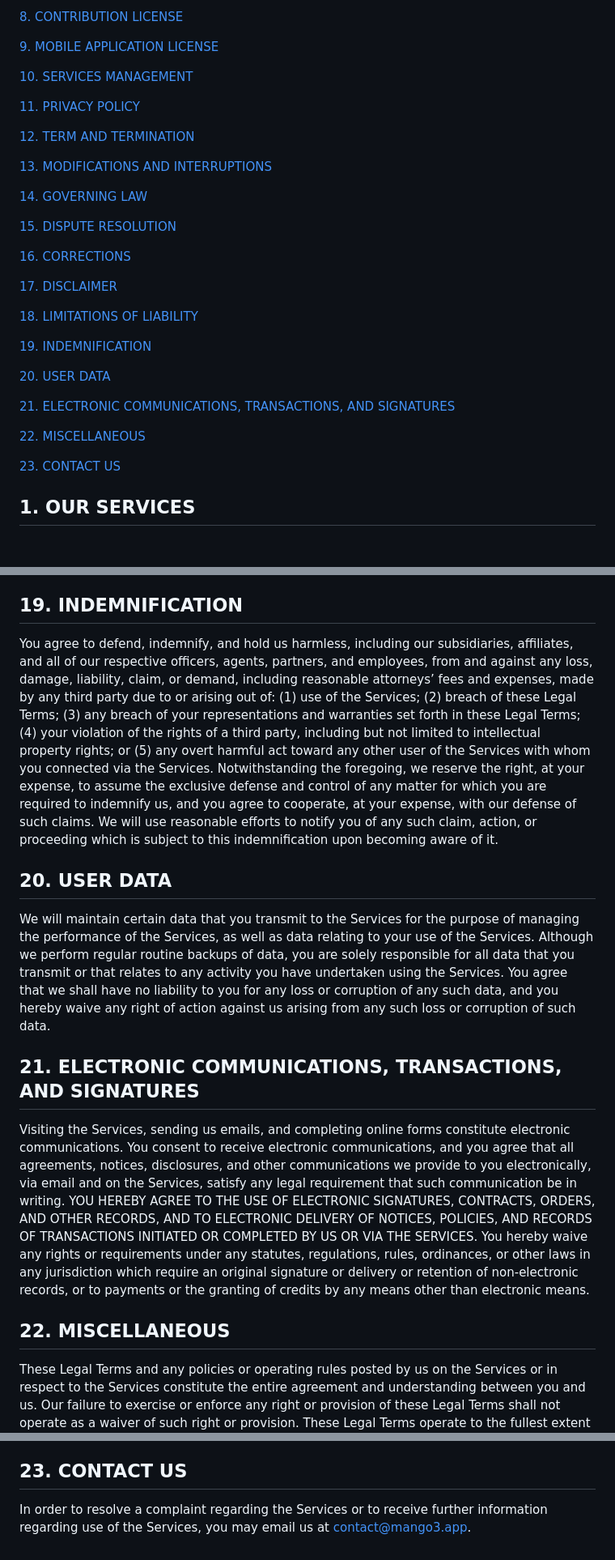
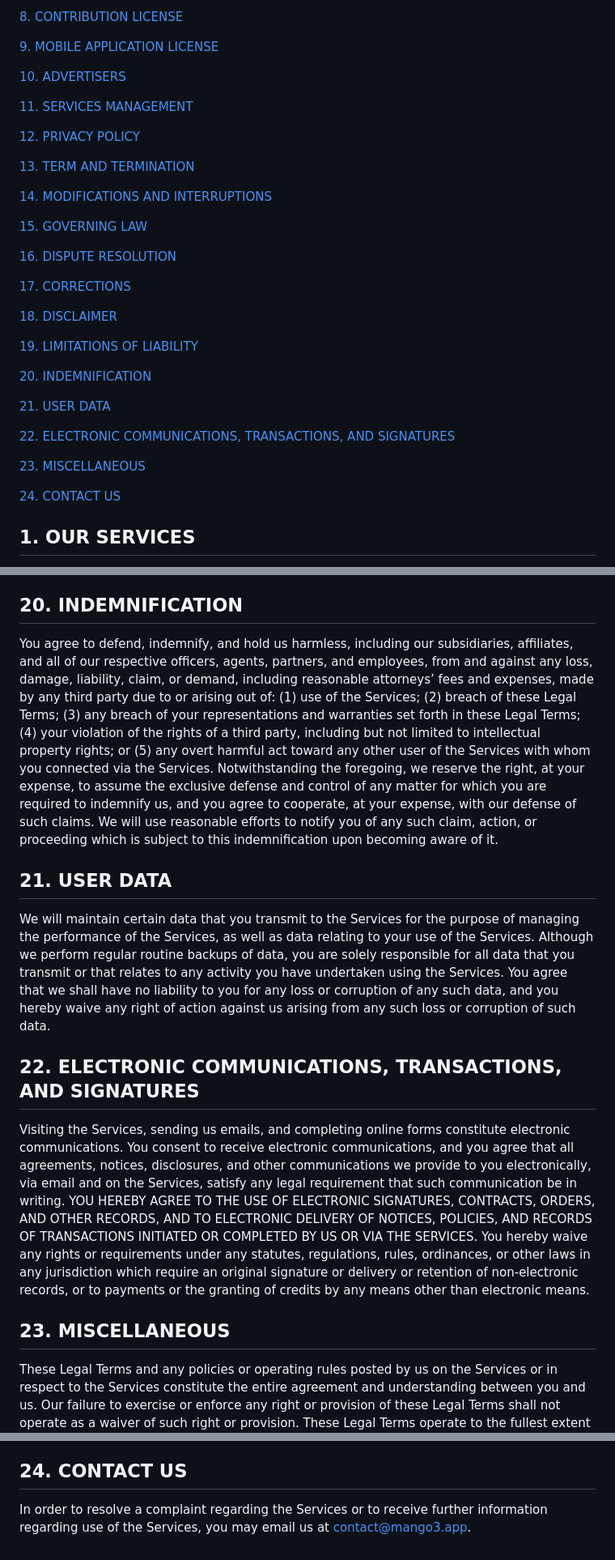
Before and after one commit to mangocubed/website, a Markdown page: content/terms.md, 3 parts joined by grey strips. Shown at 81% size. Rendered like a GitHub page; blank space fills up the shorter version.

```diff
--- a/content/terms.md
+++ b/content/terms.md
@@ -41,33 +41,35 @@ We recommend that you print a copy of these Legal Terms for your records.
 
 [9. MOBILE APPLICATION LICENSE](#9-mobile-application-license)
 
-[10. SERVICES MANAGEMENT](#10-services-management)
+[10. ADVERTISERS](#10-advertisers)
 
-[11. PRIVACY POLICY](#11-privacy-policy)
+[11. SERVICES MANAGEMENT](#11-services-management)
 
-[12. TERM AND TERMINATION](#12-term-and-termination)
+[12. PRIVACY POLICY](#12-privacy-policy)
 
-[13. MODIFICATIONS AND INTERRUPTIONS](#13-modifications-and-interruptions)
+[13. TERM AND TERMINATION](#13-term-and-termination)
 
-[14. GOVERNING LAW](#14-governing-law)
+[14. MODIFICATIONS AND INTERRUPTIONS](#14-modifications-and-interruptions)
 
-[15. DISPUTE RESOLUTION](#15-dispute-resolution)
+[15. GOVERNING LAW](#15-governing-law)
 
-[16. CORRECTIONS](#16-corrections)
+[16. DISPUTE RESOLUTION](#16-dispute-resolution)
 
-[17. DISCLAIMER](#17-disclaimer)
+[17. CORRECTIONS](#17-corrections)
 
-[18. LIMITATIONS OF LIABILITY](#18-limitations-of-liability)
+[18. DISCLAIMER](#18-disclaimer)
 
-[19. INDEMNIFICATION](#19-indemnification)
+[19. LIMITATIONS OF LIABILITY](#19-limitations-of-liability)
 
-[20. USER DATA](#20-user-data)
+[20. INDEMNIFICATION](#20-indemnification)
 
-[21. ELECTRONIC COMMUNICATIONS, TRANSACTIONS, AND SIGNATURES](#21-electronic-communications-transactions-and-signatures)
+[21. USER DATA](#21-user-data)
 
-[22. MISCELLANEOUS](#22-miscellaneous)
+[22. ELECTRONIC COMMUNICATIONS, TRANSACTIONS, AND SIGNATURES](#22-electronic-communications-transactions-and-signatures)
 
-[23. CONTACT US](#23-contact-us)
+[23. MISCELLANEOUS](#23-miscellaneous)
+
+[24. CONTACT US](#24-contact-us)
 
 ## 1. OUR SERVICES
 
@@ -234,22 +240,22 @@ THE SERVICES ARE PROVIDED ON AN AS-IS AND AS-AVAILABLE BASIS. YOU AGREE THAT YOU
 
 IN NO EVENT WILL WE OR OUR DIRECTORS, EMPLOYEES, OR AGENTS BE LIABLE TO YOU OR ANY THIRD PARTY FOR ANY DIRECT, INDIRECT, CONSEQUENTIAL, EXEMPLARY, INCIDENTAL, SPECIAL, OR PUNITIVE DAMAGES, INCLUDING LOST PROFIT, LOST REVENUE, LOSS OF DATA, OR OTHER DAMAGES ARISING FROM YOUR USE OF THE SERVICES, EVEN IF WE HAVE BEEN ADVISED OF THE POSSIBILITY OF SUCH DAMAGES. NOTWITHSTANDING ANYTHING TO THE CONTRARY CONTAINED HEREIN, OUR LIABILITY TO YOU FOR ANY CAUSE WHATSOEVER AND REGARDLESS OF THE FORM OF THE ACTION, WILL AT ALL TIMES BE LIMITED TO THE LESSER OF THE AMOUNT PAID, IF ANY, BY YOU TO US DURING THE one (1) MONTH PERIOD PRIOR TO ANY CAUSE OF ACTION ARISING OR $10.00 USD .   CERTAIN US STATE LAWS AND INTERNATIONAL LAWS DO NOT ALLOW LIMITATIONS ON IMPLIED WARRANTIES OR THE EXCLUSION OR LIMITATION OF CERTAIN DAMAGES. IF THESE LAWS APPLY TO YOU, SOME OR ALL OF THE ABOVE DISCLAIMERS OR LIMITATIONS MAY NOT APPLY TO YOU, AND YOU MAY HAVE ADDITIONAL RIGHTS.
 
-## 19. INDEMNIFICATION
+## 20. INDEMNIFICATION
 
 You agree to defend, indemnify, and hold us harmless, including our subsidiaries, affiliates, and all of our respective officers, agents, partners, and employees, from and against any loss, damage, liability, claim, or demand, including reasonable attorneys’ fees and expenses, made by any third party due to or arising out of: (1) use of the Services; (2) breach of these Legal Terms; (3) any breach of your representations and warranties set forth in these Legal Terms; (4) your violation of the rights of a third party, including but not limited to intellectual property rights; or (5) any overt harmful act toward any other user of the Services with whom you connected via the Services. Notwithstanding the foregoing, we reserve the right, at your expense, to assume the exclusive defense and control of any matter for which you are required to indemnify us, and you agree to cooperate, at your expense, with our defense of such claims. We will use reasonable efforts to notify you of any such claim, action, or proceeding which is subject to this indemnification upon becoming aware of it.
 
-## 20. USER DATA
+## 21. USER DATA
 
 We will maintain certain data that you transmit to the Services for the purpose of managing the performance of the Services, as well as data relating to your use of the Services. Although we perform regular routine backups of data, you are solely responsible for all data that you transmit or that relates to any activity you have undertaken using the Services. You agree that we shall have no liability to you for any loss or corruption of any such data, and you hereby waive any right of action against us arising from any such loss or corruption of such data.
 
-## 21. ELECTRONIC COMMUNICATIONS, TRANSACTIONS, AND SIGNATURES
+## 22. ELECTRONIC COMMUNICATIONS, TRANSACTIONS, AND SIGNATURES
 
 Visiting the Services, sending us emails, and completing online forms constitute electronic communications. You consent to receive electronic communications, and you agree that all agreements, notices, disclosures, and other communications we provide to you electronically, via email and on the Services, satisfy any legal requirement that such communication be in writing. YOU HEREBY AGREE TO THE USE OF ELECTRONIC SIGNATURES, CONTRACTS, ORDERS, AND OTHER RECORDS, AND TO ELECTRONIC DELIVERY OF NOTICES, POLICIES, AND RECORDS OF TRANSACTIONS INITIATED OR COMPLETED BY US OR VIA THE SERVICES. You hereby waive any rights or requirements under any statutes, regulations, rules, ordinances, or other laws in any jurisdiction which require an original signature or delivery or retention of non-electronic records, or to payments or the granting of credits by any means other than electronic means.
 
-## 22. MISCELLANEOUS
+## 23. MISCELLANEOUS
 
 These Legal Terms and any policies or operating rules posted by us on the Services or in respect to the Services constitute the entire agreement and understanding between you and us. Our failure to exercise or enforce any right or provision of these Legal Terms shall not operate as a waiver of such right or provision. These Legal Terms operate to the fullest extent permissible by law. We may assign any or all of our rights and obligations to others at any time. We shall not be responsible or liable for any loss, damage, delay, or failure to act caused by any cause beyond our reasonable control. If any provision or part of a provision of these Legal Terms is determined to be unlawful, void, or unenforceable, that provision or part of the provision is deemed severable from these Legal Terms and does not affect the validity and enforceability of any remaining provisions. There is no joint venture, partnership, employment or agency relationship created between you and us as a result of these Legal Terms or use of the Services. You agree that these Legal Terms will not be construed against us by virtue of having drafted them. You hereby waive any and all defenses you may have based on the electronic form of these Legal Terms and the lack of signing by the parties hereto to execute these Legal Terms.
 
-## 23. CONTACT US
+## 24. CONTACT US
 
 In order to resolve a complaint regarding the Services or to receive further information regarding use of the Services, you may email us at [contact@mango3.app](mailto:contact@mango3.app).
```
Also changed, not shown: other parts of content/terms.md (+15 -11 lines), content/privacy.md (+23 -15 lines).
